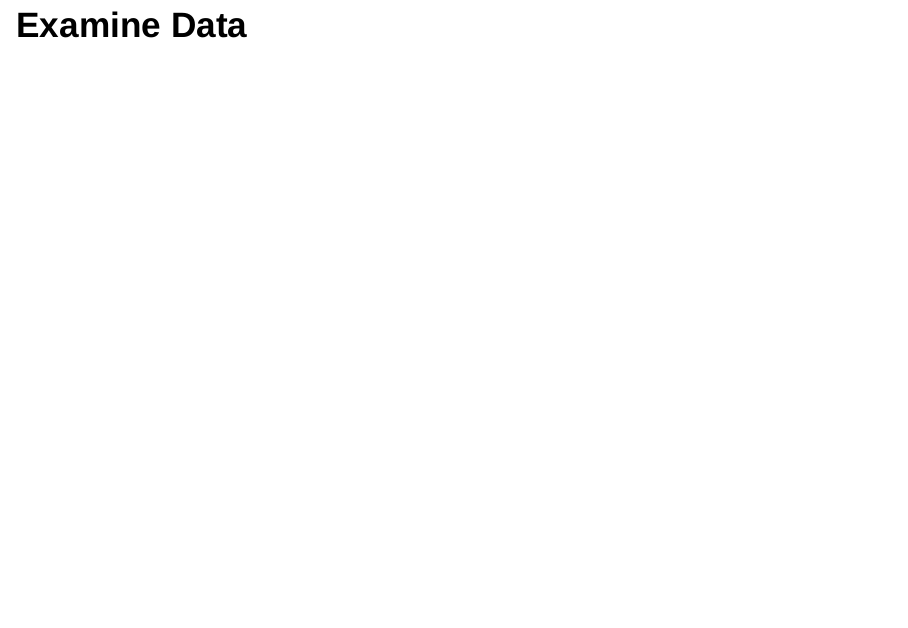
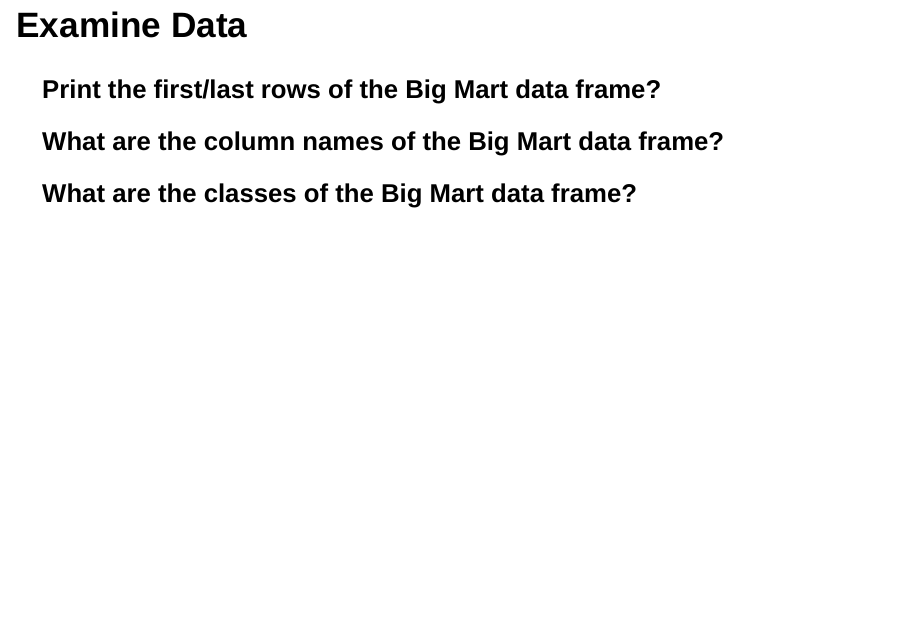
Before and after one commit to BarryDeCicco/AARUG-Presentation-2022_10_18, an R Markdown document (How to Make Plots with GGPlot.Rmd): page 7 of 7. Rendered offline with R 4.5, knitr and Pandoc, with nearby package versions; the code chunks are not run, so their results and figures are left out; drawn as Slidy slides in place of the format the file asks for.

Commit message:
Added headers, removed blank lines

````diff
--- a/How to Make Plots with GGPlot.Rmd
+++ b/How to Make Plots with GGPlot.Rmd
@@ -51,6 +51,8 @@
 
 ## Examine Data
 
+### Print the first/last rows of the Big Mart data frame?
+
 ```{r examine-data-1}
 
 head(Big_Mart_df)
@@ -59,10 +61,17 @@
 
 ```
 
+### What are the column names of the Big Mart data frame?
+
 ```{r examine-data-2}
 
 names(Big_Mart_df)
 
+```
 
+### What are the classes of the Big Mart data frame?
+
+```{r examine-data-3}
+lapply(Big_Mart_df, class)
 
 ```
````
Also changed, not shown: How to Make Plots with GGPlot.Rmd (9 more changed lines).
